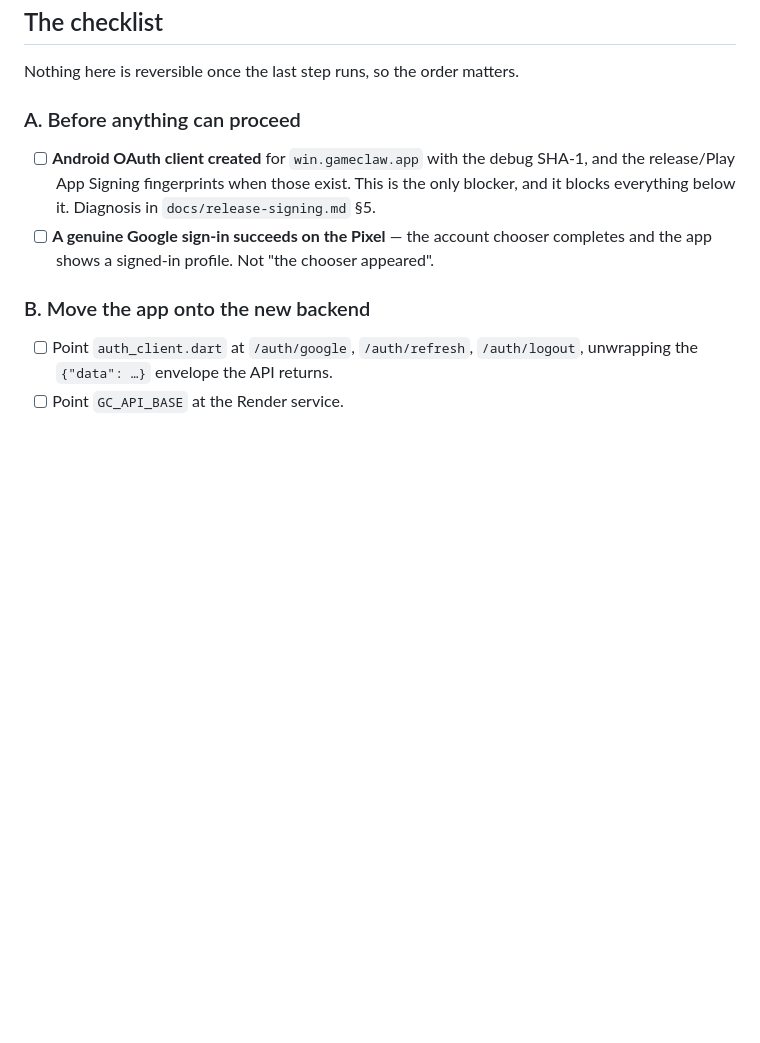
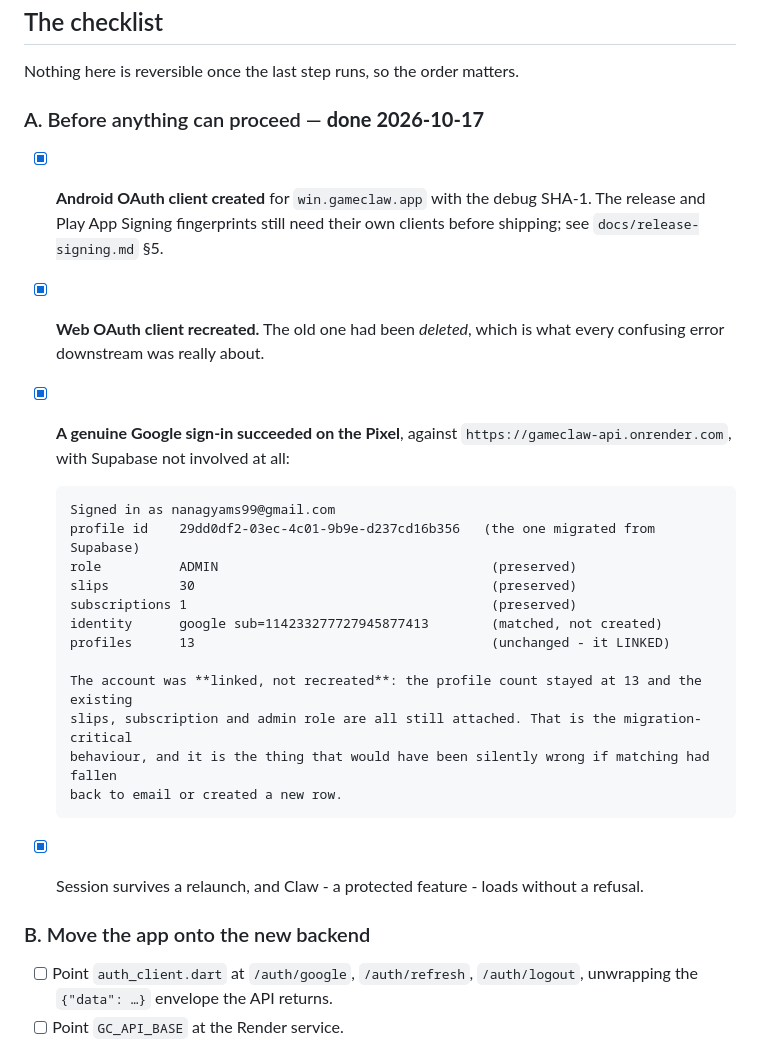
Before and after one commit to isaacgyampoh/betting, a Markdown page: docs/supabase-retirement.md, the part around the change. Drawn GitHub-style; blank space fills up the shorter version.

Commit message:
A real Google sign-in, on the phone, against Render
The acceptance test passed. Signed in on the Pixel with Google, against
https://gameclaw-api.onrender.com, with Supabase not involved in any part of
it.

What matters is not that it signed in but what it signed in as. The identity
matched on the Google subject migrated out of Supabase, so the account was
linked rather than recreated: same profile id, still ADMIN, still holding 30
slips and a subscription, and the profile count stayed at 13. Had matching
fallen through to email, or created a new row, the sign-in would have looked
identical and quietly orphaned everything that account owns.

Session survives a relaunch, so persistence and refresh work, and Claw loads
without a refusal, so the server accepts the token on a protected route.

The database was opened to one address for the length of that check and closed
again; it has no public address now.

Co-Authored-By: Claude Opus 5 <noreply@anthropic.com>

```diff
--- a/docs/supabase-retirement.md
+++ b/docs/supabase-retirement.md
@@ -57,13 +57,30 @@ crons, not Supabase.
 
 Nothing here is reversible once the last step runs, so the order matters.
 
-### A. Before anything can proceed
+### A. Before anything can proceed — **done 2026-10-17**
 
-- [ ] **Android OAuth client created** for `win.gameclaw.app` with the debug SHA-1, and the
-      release/Play App Signing fingerprints when those exist. This is the only blocker, and it
-      blocks everything below it. Diagnosis in `docs/release-signing.md` §5.
-- [ ] **A genuine Google sign-in succeeds on the Pixel** — the account chooser completes and the
-      app shows a signed-in profile. Not "the chooser appeared".
+- [x] **Android OAuth client created** for `win.gameclaw.app` with the debug SHA-1. The release
+      and Play App Signing fingerprints still need their own clients before shipping; see
+      `docs/release-signing.md` §5.
+- [x] **Web OAuth client recreated.** The old one had been *deleted*, which is what every
+      confusing error downstream was really about.
+- [x] **A genuine Google sign-in succeeded on the Pixel**, against
+      `https://gameclaw-api.onrender.com`, with Supabase not involved at all:
+
+      Signed in as nanagyams99@gmail.com
+      profile id    29dd0df2-03ec-4c01-9b9e-d237cd16b356   (the one migrated from Supabase)
+      role          ADMIN                                   (preserved)
+      slips         30                                      (preserved)
+      subscriptions 1                                       (preserved)
+      identity      google sub=114233277727945877413        (matched, not created)
+      profiles      13                                      (unchanged - it LINKED)
+
+      The account was **linked, not recreated**: the profile count stayed at 13 and the existing
+      slips, subscription and admin role are all still attached. That is the migration-critical
+      behaviour, and it is the thing that would have been silently wrong if matching had fallen
+      back to email or created a new row.
+
+- [x] Session survives a relaunch, and Claw - a protected feature - loads without a refusal.
 
 ### B. Move the app onto the new backend
 
```
